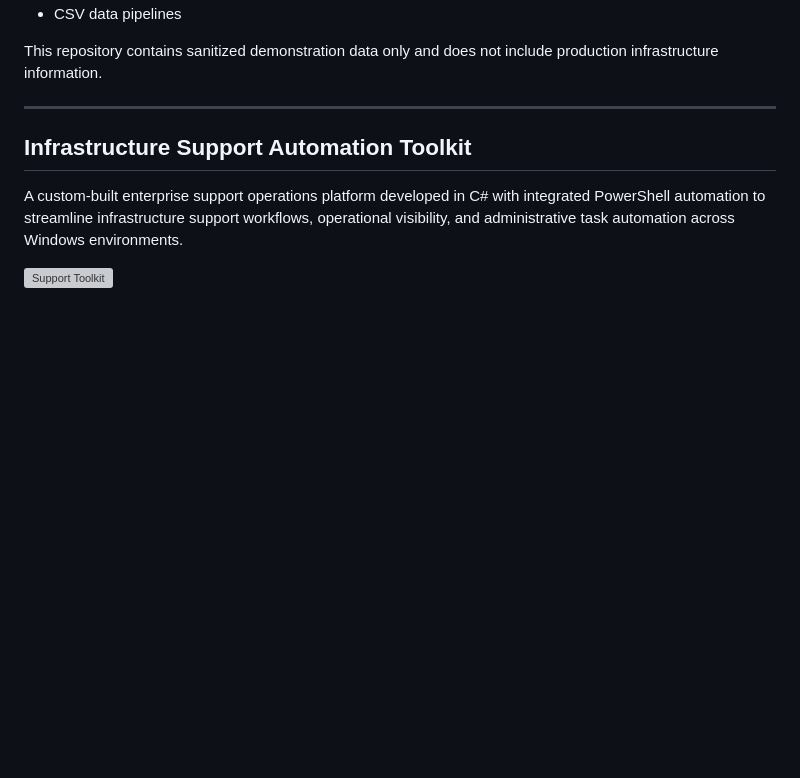
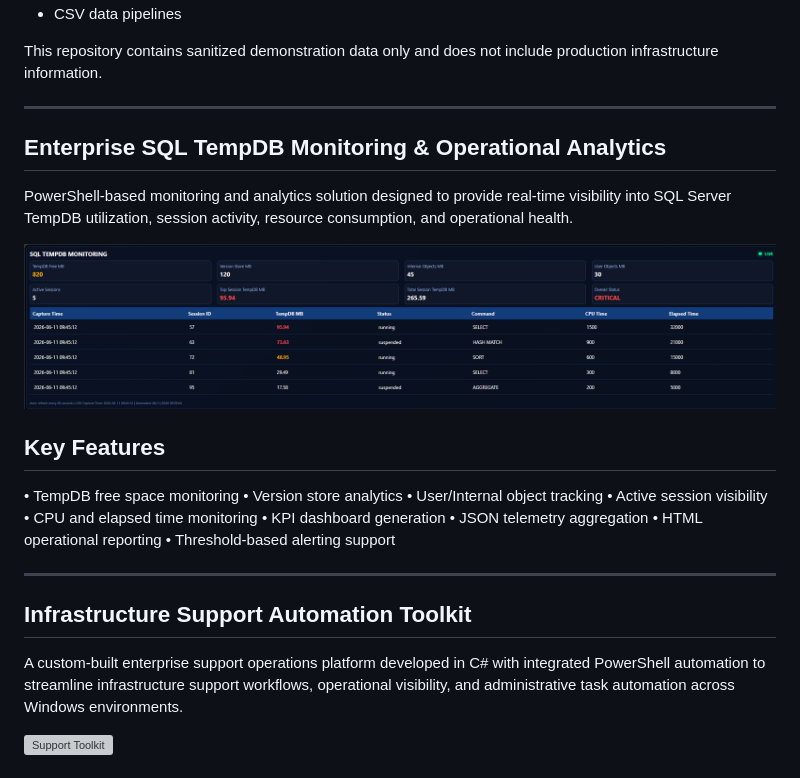
Before and after one commit to bzymet/enterprise-monitoring-dashboard, a Markdown page: README.md, the part around the change. Drawn GitHub-style; blank space fills up the shorter version; grey boxes are pictures that could not be loaded.

```diff
--- a/README.md
+++ b/README.md
@@ -73,6 +73,29 @@ Technology Stack:
 * CSV data pipelines
 
 This repository contains sanitized demonstration data only and does not include production infrastructure information.
+
+
+---
+
+## Enterprise SQL TempDB Monitoring & Operational Analytics
+
+PowerShell-based monitoring and analytics solution designed to provide
+real-time visibility into SQL Server TempDB utilization, session activity,
+resource consumption, and operational health.
+
+![SQL TempDB](SQLTempDB.png)
+
+## Key Features
+
+• TempDB free space monitoring
+• Version store analytics
+• User/Internal object tracking
+• Active session visibility
+• CPU and elapsed time monitoring
+• KPI dashboard generation
+• JSON telemetry aggregation
+• HTML operational reporting
+• Threshold-based alerting support
 
 
 ---
```
